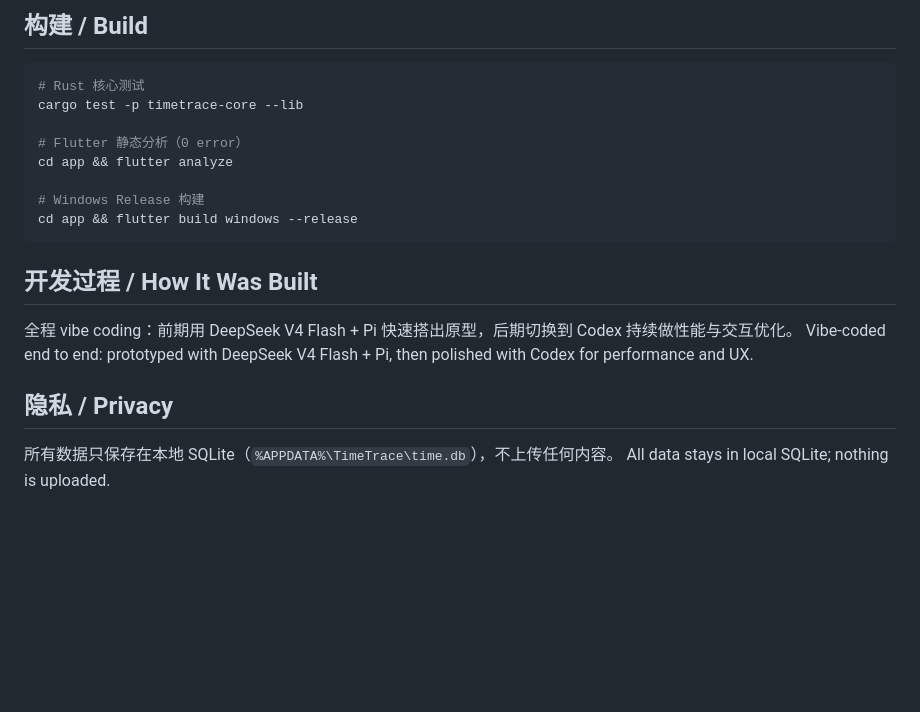
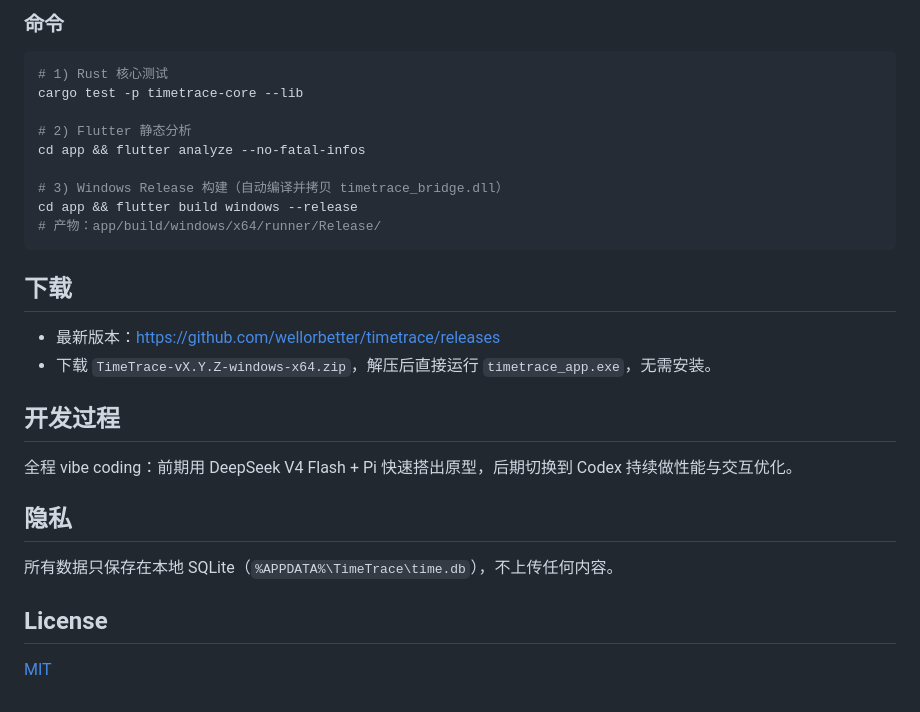
Before and after one commit to wellorbetter/timetrace, a Markdown page: README.md, the part around one of its changes. Rendered like a GitHub page; blank space fills up the shorter version.

````diff
--- a/README.md
+++ b/README.md
@@ -37,23 +57,31 @@ Usage stats · App icons · Data dashboard · Journal
 
-## 构建 / Build
+### 命令
 
 ```bash
-# Rust 核心测试
+# 1) Rust 核心测试
 cargo test -p timetrace-core --lib
 
-# Flutter 静态分析（0 error）
-cd app && flutter analyze
+# 2) Flutter 静态分析
+cd app && flutter analyze --no-fatal-infos
 
-# Windows Release 构建
+# 3) Windows Release 构建（自动编译并拷贝 timetrace_bridge.dll）
 cd app && flutter build windows --release
+# 产物：app/build/windows/x64/runner/Release/
 ```
 
-## 开发过程 / How It Was Built
+## 下载
+
+- 最新版本：<https://github.com/wellorbetter/timetrace/releases>
+- 下载 `TimeTrace-vX.Y.Z-windows-x64.zip`，解压后直接运行 `timetrace_app.exe`，无需安装。
+
+## 开发过程
 
 全程 vibe coding：前期用 DeepSeek V4 Flash + Pi 快速搭出原型，后期切换到 Codex 持续做性能与交互优化。
-Vibe-coded end to end: prototyped with DeepSeek V4 Flash + Pi, then polished with Codex for performance and UX.
 
-## 隐私 / Privacy
+## 隐私
 
 所有数据只保存在本地 SQLite（`%APPDATA%\TimeTrace\time.db`），不上传任何内容。
-All data stays in local SQLite; nothing is uploaded.
+
+## License
+
+[MIT](LICENSE)
````
Also changed, not shown: other parts of README.md (+39 -19 lines), README_EN.md (added, +87 -0 lines), docs/screenshots/dashboard-apps.png (added), docs/screenshots/dashboard-bar.png (added), docs/screenshots/dashboard-hourly.png (added), docs/screenshots/dashboard-pie.png (added), docs/screenshots/dashboard-summary.png (added), 1 other file.
